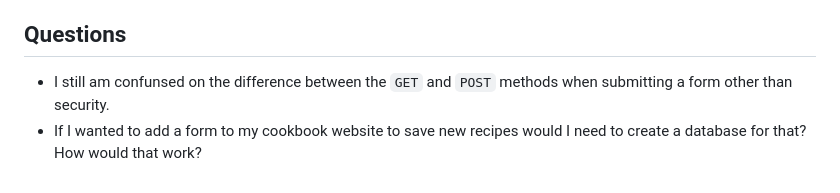
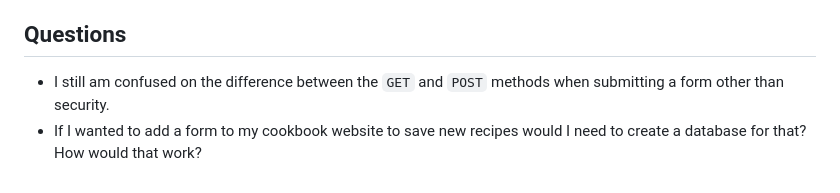
Before and after one commit to maricesar808/oim3690, a Markdown page: logs/wk04.md, the part around the change. Drawn GitHub-style.

Commit message:
Finish week 4 log

```diff
--- a/logs/wk04.md
+++ b/logs/wk04.md
@@ -69,5 +69,5 @@ Things you're confused about, want to explore, or want help with.
 As many as you have.
 -->
 
-- I still am confunsed on the difference between the `GET` and `POST` methods when submitting a form other than security.
+- I still am confused on the difference between the `GET` and `POST` methods when submitting a form other than security.
 - If I wanted to add a form to my cookbook website to save new recipes would I need to create a database for that? How would that work?
```
